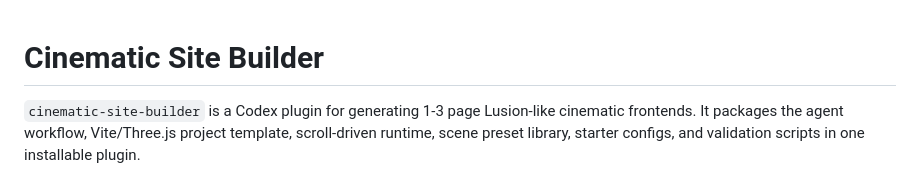
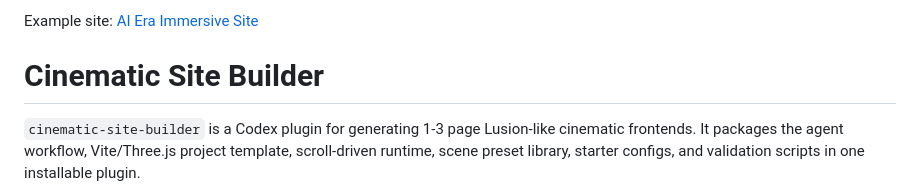
Before and after one commit to Ray050812/cinematic-site-builder, a Markdown page: README.md, the part around the change. GitHub-like rendering.

Commit message:
Add example site link

```diff
--- a/README.md
+++ b/README.md
@@ -1,3 +1,5 @@
+Example site: [AI Era Immersive Site](https://ai-era-immersive-site.vercel.app/)
+
 # Cinematic Site Builder
 
 `cinematic-site-builder` is a Codex plugin for generating 1-3 page Lusion-like cinematic frontends. It packages the agent workflow, Vite/Three.js project template, scroll-driven runtime, scene preset library, starter configs, and validation scripts in one installable plugin.
```
